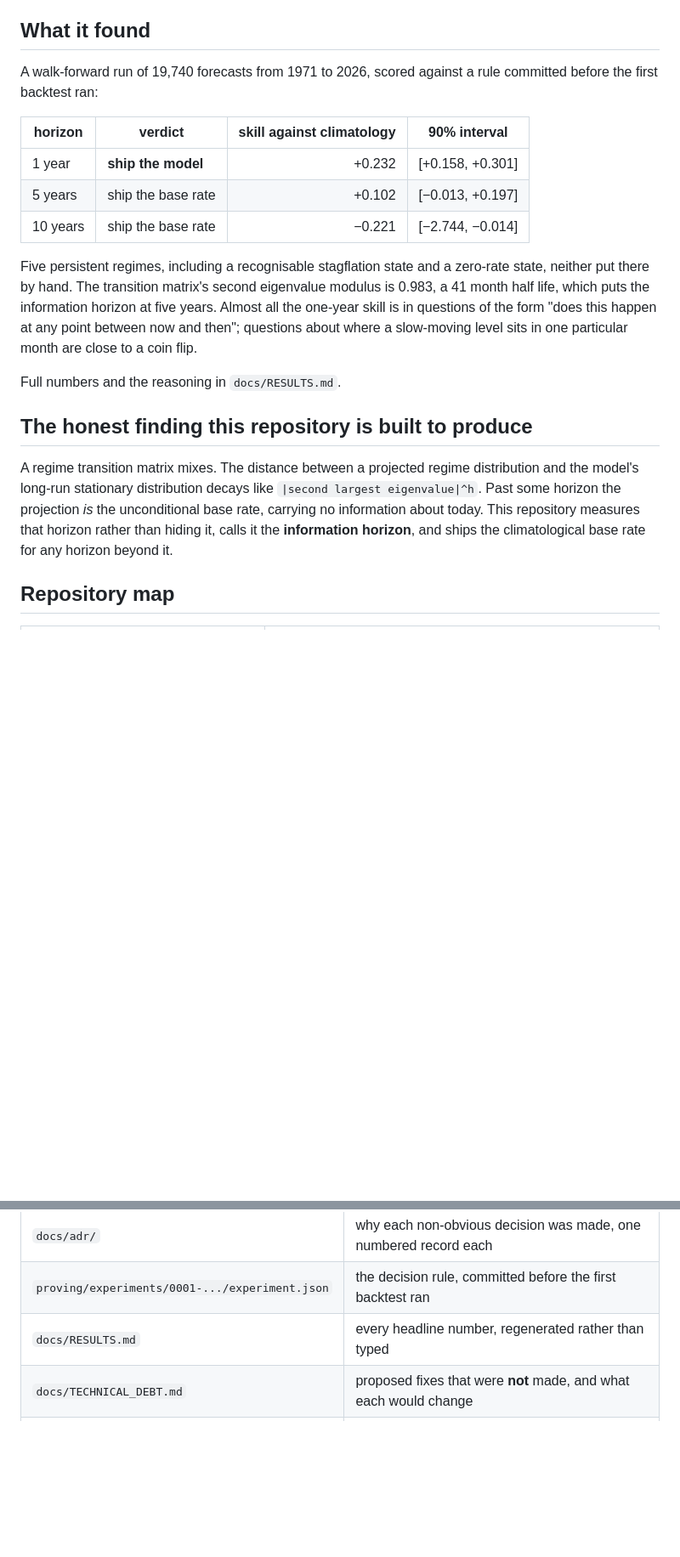
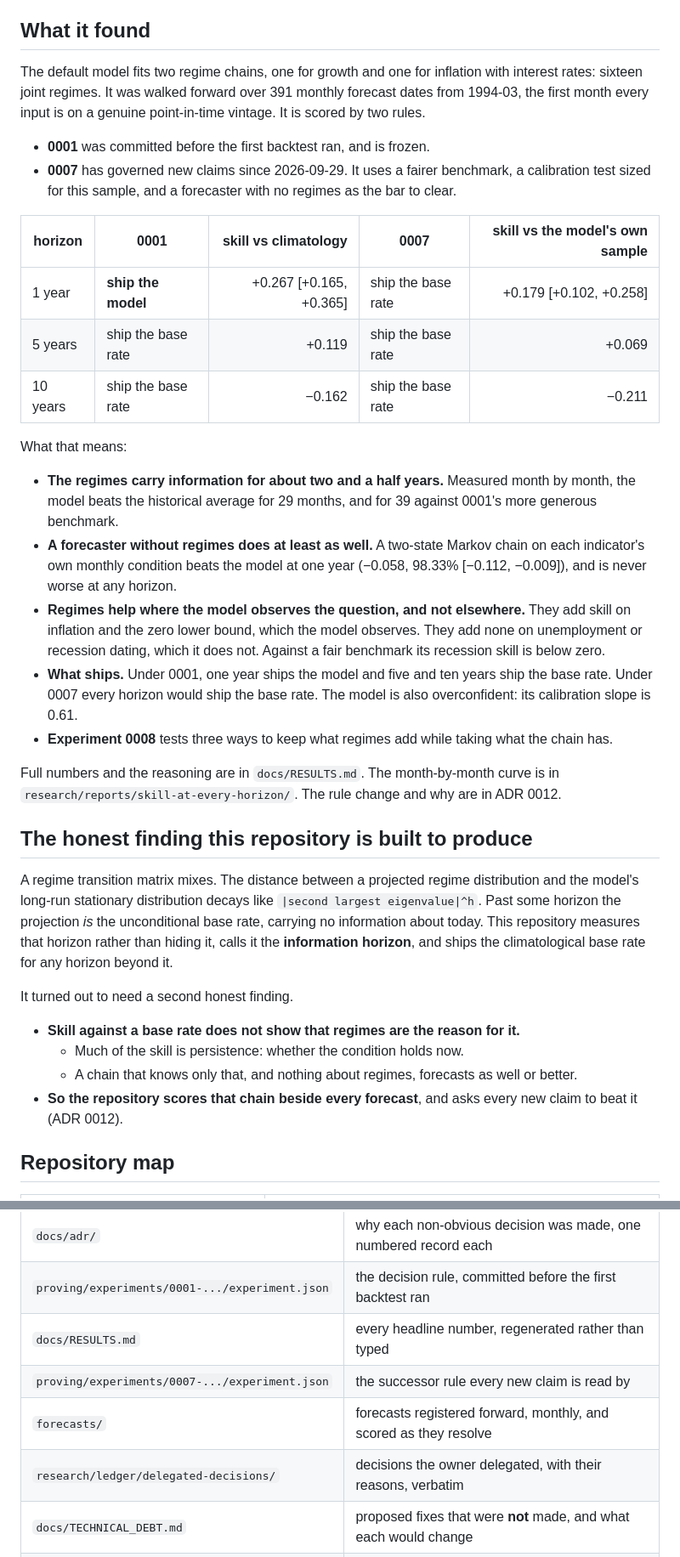
Before and after one commit to Jeddy-Xie/forecasting-the-future, a Markdown page: README.md, 2 parts joined by grey strips. Shown at 85% size. Rendered like a GitHub page; blank space fills up the shorter version.

Commit message:
docs(readme): the front door describes the model that runs and ships
It showed the 1971 run's +0.232 under five regimes, a configuration the
look-ahead fixes retired on 2026-09-09. It now shows the default under
both rules, the 29-month skill horizon from measurement 0010, the
regime-free chain that beats it, where the regimes do and do not help,
and points to rule 0007, the forward register and the delegated-decision
record.

Co-Authored-By: Claude Opus 5.5 (1M context) <noreply@anthropic.com>

```diff
--- a/README.md
+++ b/README.md
@@ -19,23 +19,37 @@ A negative result, correctly measured, is the deliverable when the thesis fails.
 
 ## What it found
 
-A walk-forward run of 19,740 forecasts from 1971 to 2026, scored against a rule
-committed before the first backtest ran:
+The default model fits two regime chains, one for growth and one for inflation with interest rates:
+sixteen joint regimes. It was walked forward over 391 monthly forecast dates from 1994-03, the first
+month every input is on a genuine point-in-time vintage. It is scored by two rules.
 
-| horizon | verdict | skill against climatology | 90% interval |
-|---|---|---:|---|
-| 1 year | **ship the model** | +0.232 | [+0.158, +0.301] |
-| 5 years | ship the base rate | +0.102 | [−0.013, +0.197] |
-| 10 years | ship the base rate | −0.221 | [−2.744, −0.014] |
+- **0001** was committed before the first backtest ran, and is frozen.
+- **0007** has governed new claims since 2026-09-29. It uses a fairer benchmark, a calibration test
+  sized for this sample, and a forecaster with no regimes as the bar to clear.
 
-Five persistent regimes, including a recognisable stagflation state and a
-zero-rate state, neither put there by hand. The transition matrix's second
-eigenvalue modulus is 0.983, a 41 month half life, which puts the information
-horizon at five years. Almost all the one-year skill is in questions of the form
-"does this happen at any point between now and then"; questions about where a
-slow-moving level sits in one particular month are close to a coin flip.
+| horizon | 0001 | skill vs climatology | 0007 | skill vs the model's own sample |
+|---|---|---:|---|---:|
+| 1 year | **ship the model** | +0.267 [+0.165, +0.365] | ship the base rate | +0.179 [+0.102, +0.258] |
+| 5 years | ship the base rate | +0.119 | ship the base rate | +0.069 |
+| 10 years | ship the base rate | −0.162 | ship the base rate | −0.211 |
 
-Full numbers and the reasoning in `docs/RESULTS.md`.
+What that means:
+
+- **The regimes carry information for about two and a half years.** Measured month by month, the model
+  beats the historical average for 29 months, and for 39 against 0001's more generous benchmark.
+- **A forecaster without regimes does at least as well.** A two-state Markov chain on each indicator's
+  own monthly condition beats the model at one year (−0.058, 98.33% [−0.112, −0.009]), and is never
+  worse at any horizon.
+- **Regimes help where the model observes the question, and not elsewhere.** They add skill on
+  inflation and the zero lower bound, which the model observes. They add none on unemployment or
+  recession dating, which it does not. Against a fair benchmark its recession skill is below zero.
+- **What ships.** Under 0001, one year ships the model and five and ten years ship the base rate. Under
+  0007 every horizon would ship the base rate. The model is also overconfident: its calibration slope
+  is 0.61.
+- **Experiment 0008** tests three ways to keep what regimes add while taking what the chain has.
+
+Full numbers and the reasoning are in `docs/RESULTS.md`. The month-by-month curve is in
+`research/reports/skill-at-every-horizon/`. The rule change and why are in ADR 0012.
 
 ## The honest finding this repository is built to produce
 
@@ -45,6 +59,13 @@ distribution and the model's long-run stationary distribution decays like
 unconditional base rate, carrying no information about today. This repository
 measures that horizon rather than hiding it, calls it the **information horizon**,
 and ships the climatological base rate for any horizon beyond it.
+
+It turned out to need a second honest finding.
+- **Skill against a base rate does not show that regimes are the reason for it.**
+  - Much of the skill is persistence: whether the condition holds now.
+  - A chain that knows only that, and nothing about regimes, forecasts as well or better.
+- **So the repository scores that chain beside every forecast**, and asks every new claim to beat it
+  (ADR 0012).
 
 ## Repository map
 
@@ -79,6 +100,9 @@ Inside the package:
 | `docs/adr/` | why each non-obvious decision was made, one numbered record each |
 | `proving/experiments/0001-.../experiment.json` | the decision rule, committed before the first backtest ran |
 | `docs/RESULTS.md` | every headline number, regenerated rather than typed |
+| `proving/experiments/0007-.../experiment.json` | the successor rule every new claim is read by |
+| `forecasts/` | forecasts registered forward, monthly, and scored as they resolve |
+| `research/ledger/delegated-decisions/` | decisions the owner delegated, with their reasons, verbatim |
 | `docs/TECHNICAL_DEBT.md` | proposed fixes that were **not** made, and what each would change |
 | `notebooks/04_report.ipynb` | the write-up, including what this method cannot do |
 | `CLAUDE.md` | the rules that bind anyone, human or agent, working in this repository |
```
